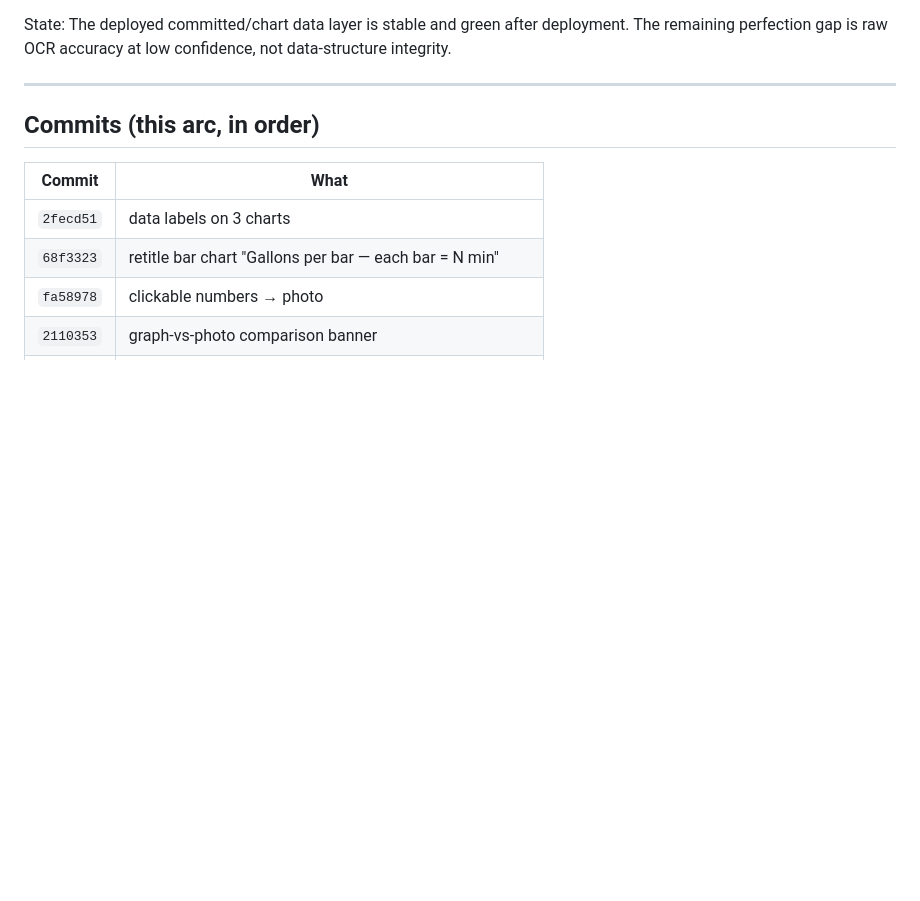
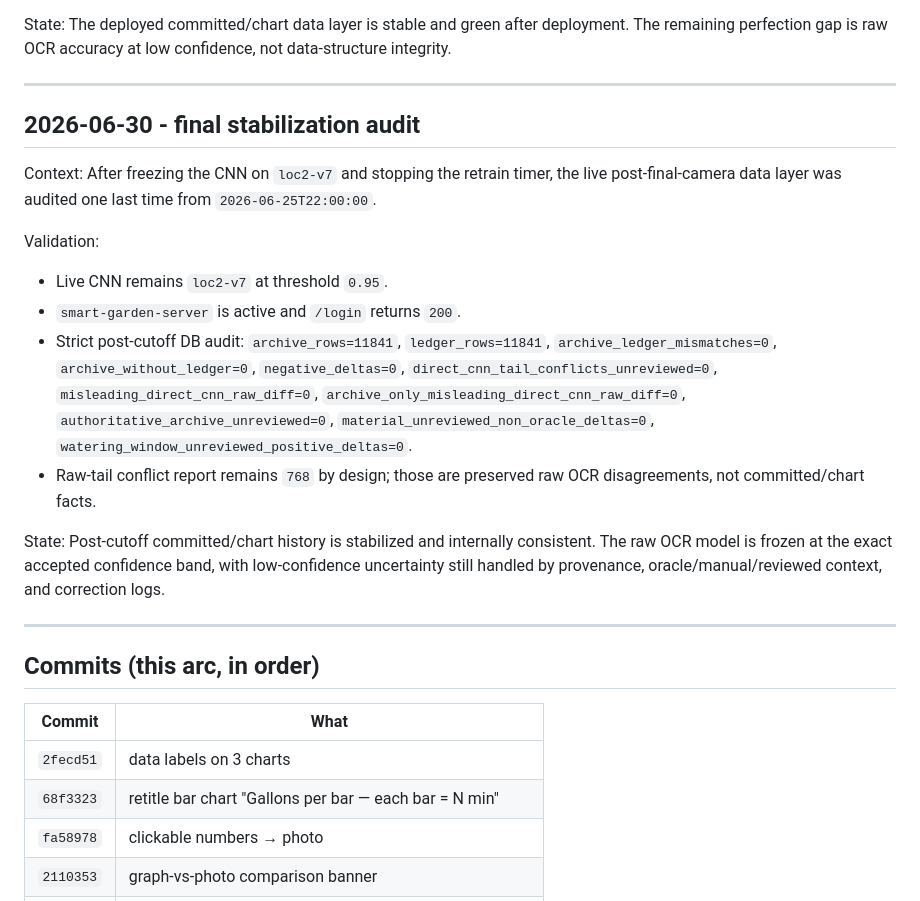
Before and after one commit to jamesearlpace/smart-garden, a Markdown page: meter-data-layer-journey.md, the part around the change. Drawn GitHub-style; blank space fills up the shorter version.

```diff
--- a/meter-data-layer-journey.md
+++ b/meter-data-layer-journey.md
@@ -583,6 +583,20 @@ State: The deployed committed/chart data layer is stable and green after deploym
 
 ---
 
+## 2026-06-30 - final stabilization audit
+
+Context: After freezing the CNN on `loc2-v7` and stopping the retrain timer, the live post-final-camera data layer was audited one last time from `2026-06-25T22:00:00`.
+
+Validation:
+- Live CNN remains `loc2-v7` at threshold `0.95`.
+- `smart-garden-server` is active and `/login` returns `200`.
+- Strict post-cutoff DB audit: `archive_rows=11841`, `ledger_rows=11841`, `archive_ledger_mismatches=0`, `archive_without_ledger=0`, `negative_deltas=0`, `direct_cnn_tail_conflicts_unreviewed=0`, `misleading_direct_cnn_raw_diff=0`, `archive_only_misleading_direct_cnn_raw_diff=0`, `authoritative_archive_unreviewed=0`, `material_unreviewed_non_oracle_deltas=0`, `watering_window_unreviewed_positive_deltas=0`.
+- Raw-tail conflict report remains `768` by design; those are preserved raw OCR disagreements, not committed/chart facts.
+
+State: Post-cutoff committed/chart history is stabilized and internally consistent. The raw OCR model is frozen at the exact accepted confidence band, with low-confidence uncertainty still handled by provenance, oracle/manual/reviewed context, and correction logs.
+
+---
+
 ## Commits (this arc, in order)
 
 | Commit | What |
```
Also changed, not shown: meter-cnn-journey.md (+17 -0 lines).
